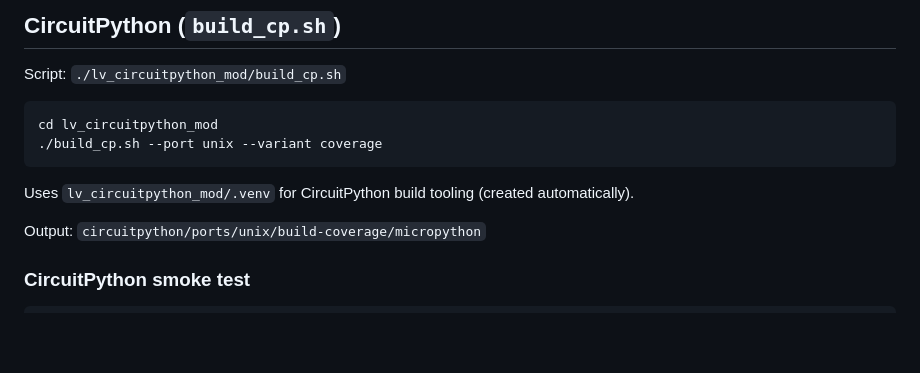
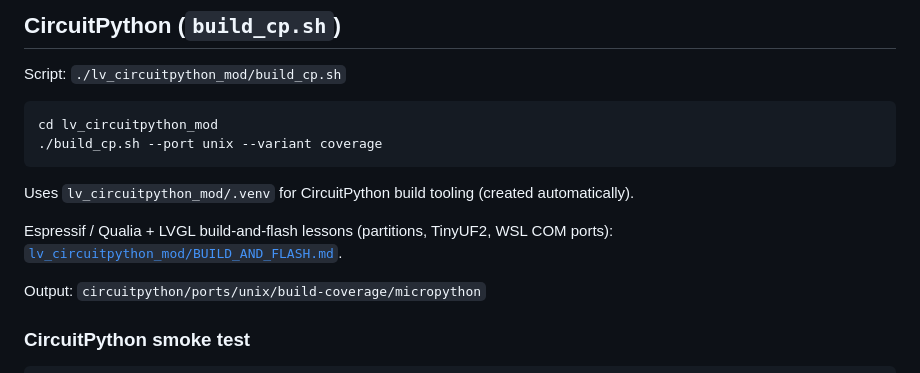
Before and after one commit to PyDevices/cmods, a Markdown page: AGENTS.md, the part around the change. GitHub-like rendering; blank space fills up the shorter version.

Commit message:
Link CircuitPython LVGL build-and-flash notes from AGENTS.
Point agents at lv_circuitpython_mod/BUILD_AND_FLASH.md for Qualia/ESP
partition and TinyUF2 lessons.

```diff
--- a/AGENTS.md
+++ b/AGENTS.md
@@ -169,6 +169,9 @@ cd lv_circuitpython_mod
 
 Uses `lv_circuitpython_mod/.venv` for CircuitPython build tooling (created automatically).
 
+Espressif / Qualia + LVGL build-and-flash lessons (partitions, TinyUF2, WSL COM ports):
+[`lv_circuitpython_mod/BUILD_AND_FLASH.md`](lv_circuitpython_mod/BUILD_AND_FLASH.md).
+
 Output: `circuitpython/ports/unix/build-coverage/micropython`
 
 ### CircuitPython smoke test
```
